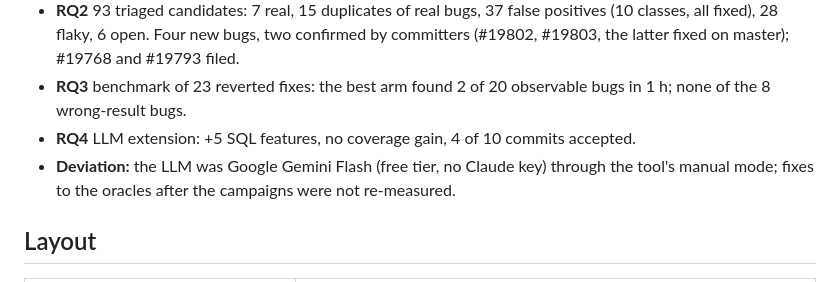
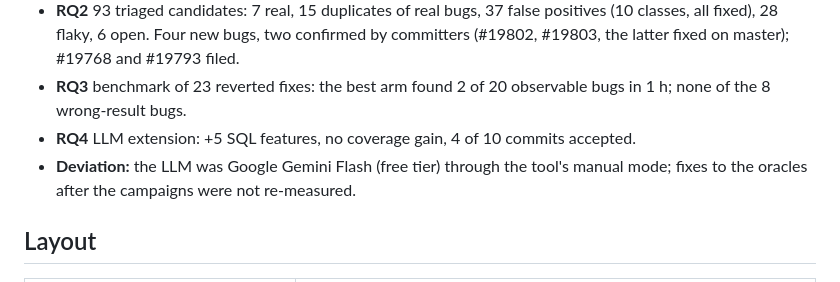
Before and after one commit to v28k/cs5187-term-project, a Markdown page: README.md, the part around the change. Drawn GitHub-style.

Commit message:
README: wording

```diff
--- a/README.md
+++ b/README.md
@@ -46,7 +46,7 @@ python -m pgfuzz ledger                                                 # precis
   Four new bugs, two confirmed by committers (#19802, #19803, the latter fixed on master); #19768 and #19793 filed.
 * **RQ3** benchmark of 23 reverted fixes: the best arm found 2 of 20 observable bugs in 1 h; none of the 8 wrong-result bugs.
 * **RQ4** LLM extension: +5 SQL features, no coverage gain, 4 of 10 commits accepted.
-* **Deviation:** the LLM was Google Gemini Flash (free tier, no Claude key) through the tool's manual mode; fixes to the oracles after the campaigns were not re-measured.
+* **Deviation:** the LLM was Google Gemini Flash (free tier) through the tool's manual mode; fixes to the oracles after the campaigns were not re-measured.
 
 ## Layout
 
```
